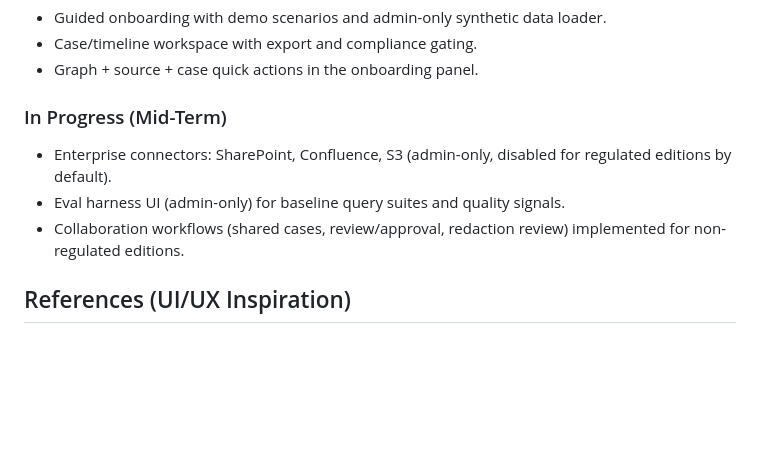
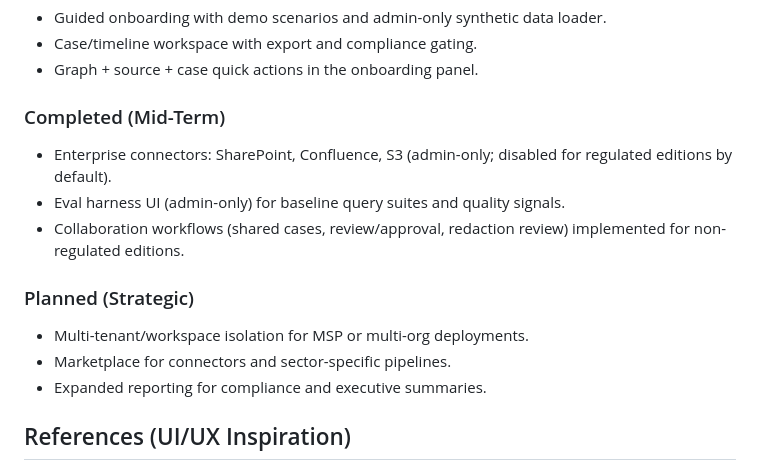
Before and after one commit to jreinhal/mercenary-project, a Markdown page: docs/engineering/PRODUCT_SUCCESS_REVIEW.md, the part around the change. Drawn GitHub-style; blank space fills up the shorter version.

Commit message:
docs: update product success status (#17)

```diff
--- a/docs/engineering/PRODUCT_SUCCESS_REVIEW.md
+++ b/docs/engineering/PRODUCT_SUCCESS_REVIEW.md
@@ -69,10 +69,15 @@ Recommended inspirations:
 - Case/timeline workspace with export and compliance gating.
 - Graph + source + case quick actions in the onboarding panel.
 
-### In Progress (Mid-Term)
-- Enterprise connectors: SharePoint, Confluence, S3 (admin-only, disabled for regulated editions by default).
+### Completed (Mid-Term)
+- Enterprise connectors: SharePoint, Confluence, S3 (admin-only; disabled for regulated editions by default).
 - Eval harness UI (admin-only) for baseline query suites and quality signals.
 - Collaboration workflows (shared cases, review/approval, redaction review) implemented for non-regulated editions.
+
+### Planned (Strategic)
+- Multi-tenant/workspace isolation for MSP or multi-org deployments.
+- Marketplace for connectors and sector-specific pipelines.
+- Expanded reporting for compliance and executive summaries.
 
 ## References (UI/UX Inspiration)
 - https://www.splunk.com/en-us/blog/security/use-investigation-workbench-to-reduce-time-to-contain-and-time-to-remediate.html
```
